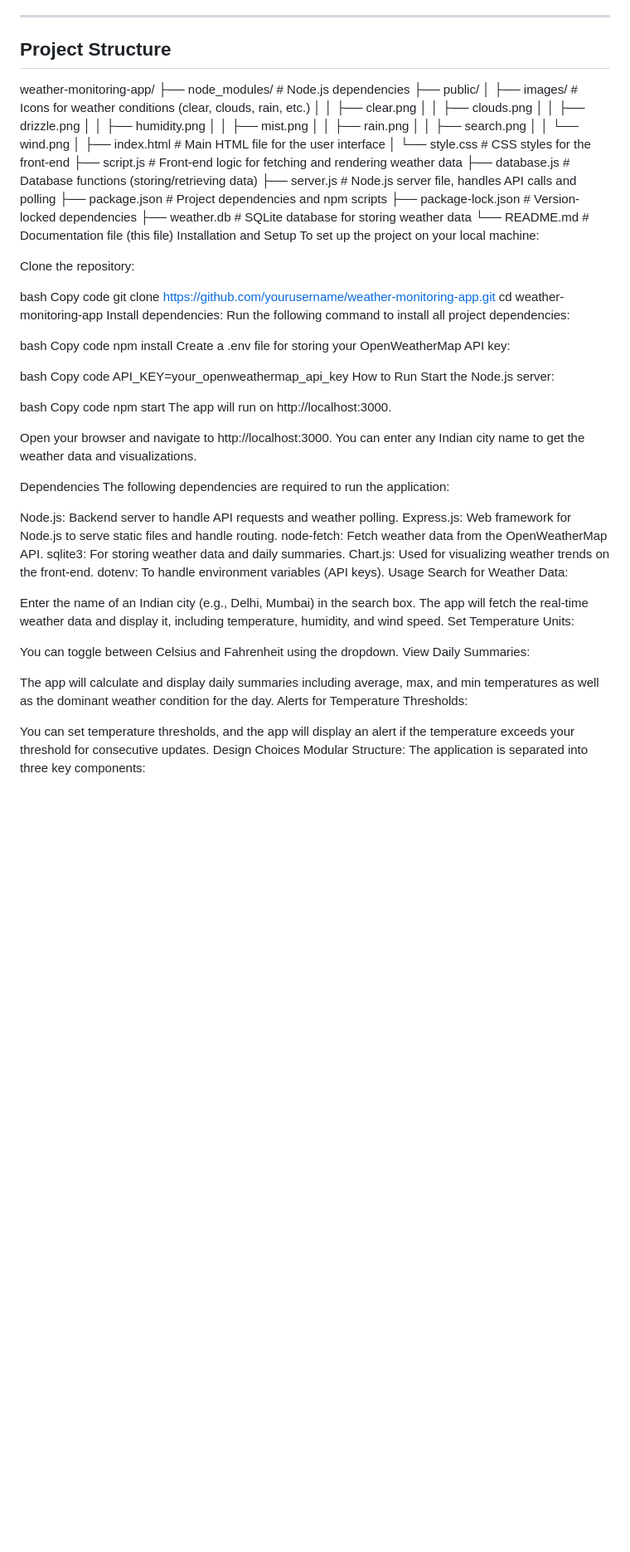
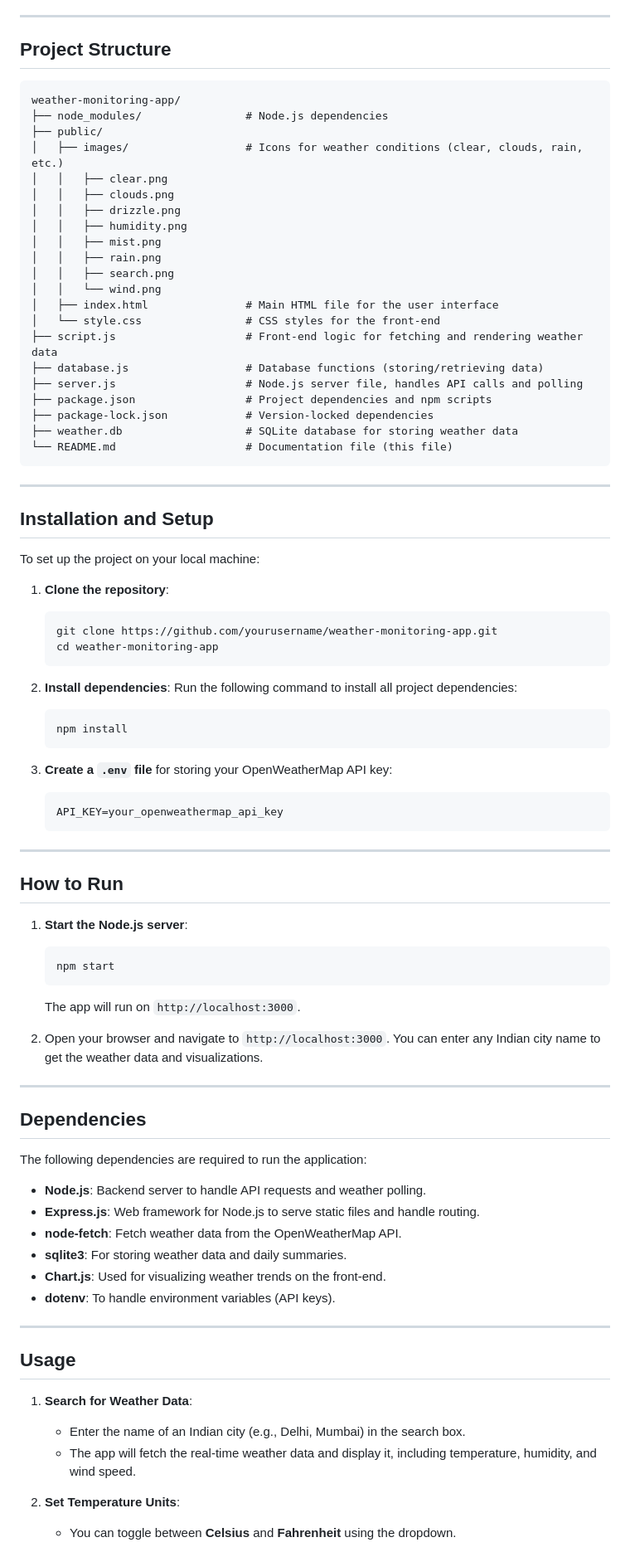
Before and after one commit to anjalig18/zeotape-INTERNSHIP-assignment2, a Markdown page: README.md, the part around the change printed below. Shown: that part at 83% size. GitHub-like rendering; blank space fills up the shorter version.

````diff
--- a/README.md
+++ b/README.md
@@ -31,6 +35,7 @@ This project is a real-time weather monitoring application that fetches weather
 
 ## **Project Structure**
 
+```plaintext
 weather-monitoring-app/
 ├── node_modules/                # Node.js dependencies
 ├── public/
@@ -52,58 +57,63 @@ weather-monitoring-app/
 ├── package-lock.json            # Version-locked dependencies
 ├── weather.db                   # SQLite database for storing weather data
 └── README.md                    # Documentation file (this file)
-Installation and Setup
+```
+
+---
+
+## **Installation and Setup**
+
 To set up the project on your local machine:
 
-Clone the repository:
+1. **Clone the repository**:
+   ```bash
+   git clone https://github.com/yourusername/weather-monitoring-app.git
+   cd weather-monitoring-app
+   ```
 
-bash
-Copy code
-git clone https://github.com/yourusername/weather-monitoring-app.git
-cd weather-monitoring-app
-Install dependencies: Run the following command to install all project dependencies:
+2. **Install dependencies**: Run the following command to install all project dependencies:
+   ```bash
+   npm install
+   ```
 
-bash
-Copy code
-npm install
-Create a .env file for storing your OpenWeatherMap API key:
+3. **Create a `.env` file** for storing your OpenWeatherMap API key:
+   ```bash
+   API_KEY=your_openweathermap_api_key
+   ```
 
-bash
-Copy code
-API_KEY=your_openweathermap_api_key
-How to Run
-Start the Node.js server:
+---
 
-bash
-Copy code
-npm start
-The app will run on http://localhost:3000.
+## **How to Run**
 
-Open your browser and navigate to http://localhost:3000. You can enter any Indian city name to get the weather data and visualizations.
+1. **Start the Node.js server**:
+   ```bash
+   npm start
+   ```
+   The app will run on `http://localhost:3000`.
 
-Dependencies
+2. Open your browser and navigate to `http://localhost:3000`. You can enter any Indian city name to get the weather data and visualizations.
+
+---
+
+## **Dependencies**
+
 The following dependencies are required to run the application:
 
-Node.js: Backend server to handle API requests and weather polling.
-Express.js: Web framework for Node.js to serve static files and handle routing.
-node-fetch: Fetch weather data from the OpenWeatherMap API.
-sqlite3: For storing weather data and daily summaries.
-Chart.js: Used for visualizing weather trends on the front-end.
-dotenv: To handle environment variables (API keys).
-Usage
-Search for Weather Data:
+- **Node.js**: Backend server to handle API requests and weather polling.
+- **Express.js**: Web framework for Node.js to serve static files and handle routing.
+- **node-fetch**: Fetch weather data from the OpenWeatherMap API.
+- **sqlite3**: For storing weather data and daily summaries.
+- **Chart.js**: Used for visualizing weather trends on the front-end.
+- **dotenv**: To handle environment variables (API keys).
 
-Enter the name of an Indian city (e.g., Delhi, Mumbai) in the search box.
-The app will fetch the real-time weather data and display it, including temperature, humidity, and wind speed.
-Set Temperature Units:
+---
 
-You can toggle between Celsius and Fahrenheit using the dropdown.
-View Daily Summaries:
+## **Usage**
 
-The app will calculate and display daily summaries including average, max, and min temperatures as well as the dominant weather condition for the day.
-Alerts for Temperature Thresholds:
+1. **Search for Weather Data**:
+   - Enter the name of an Indian city (e.g., Delhi, Mumbai) in the search box.
+   - The app will fetch the real-time weather data and display it, including temperature, humidity, and wind speed.
 
-You can set temperature thresholds, and the app will display an alert if the temperature exceeds your threshold for consecutive updates.
-Design Choices
-Modular Structure: The application is separated into three key components:
+2. **Set Temperature Units**:
+   - You can toggle between **Celsius** and **Fahrenheit** using the dropdown.
 
````
Also changed, not shown: other parts of README.md (+61 -29 lines).
